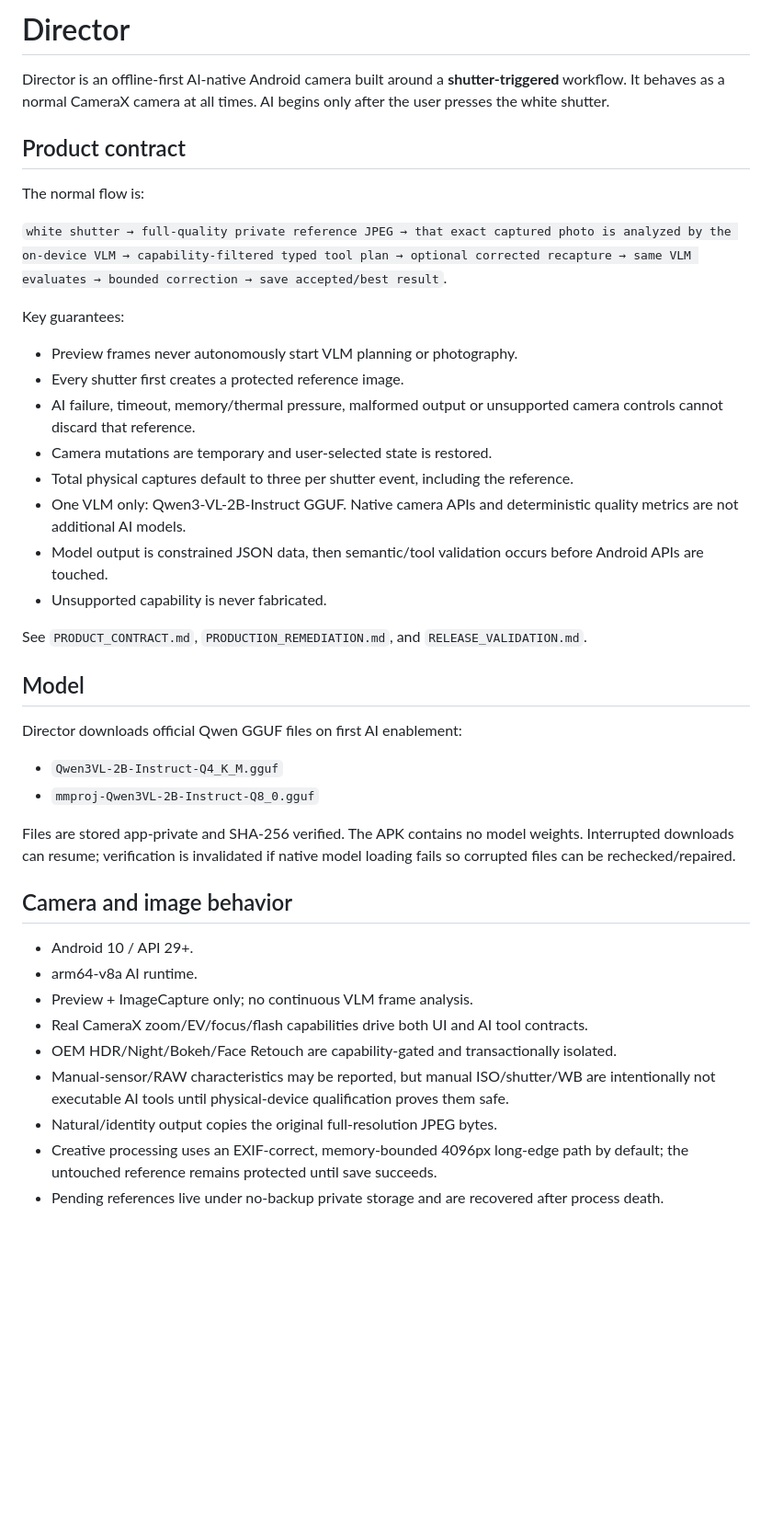
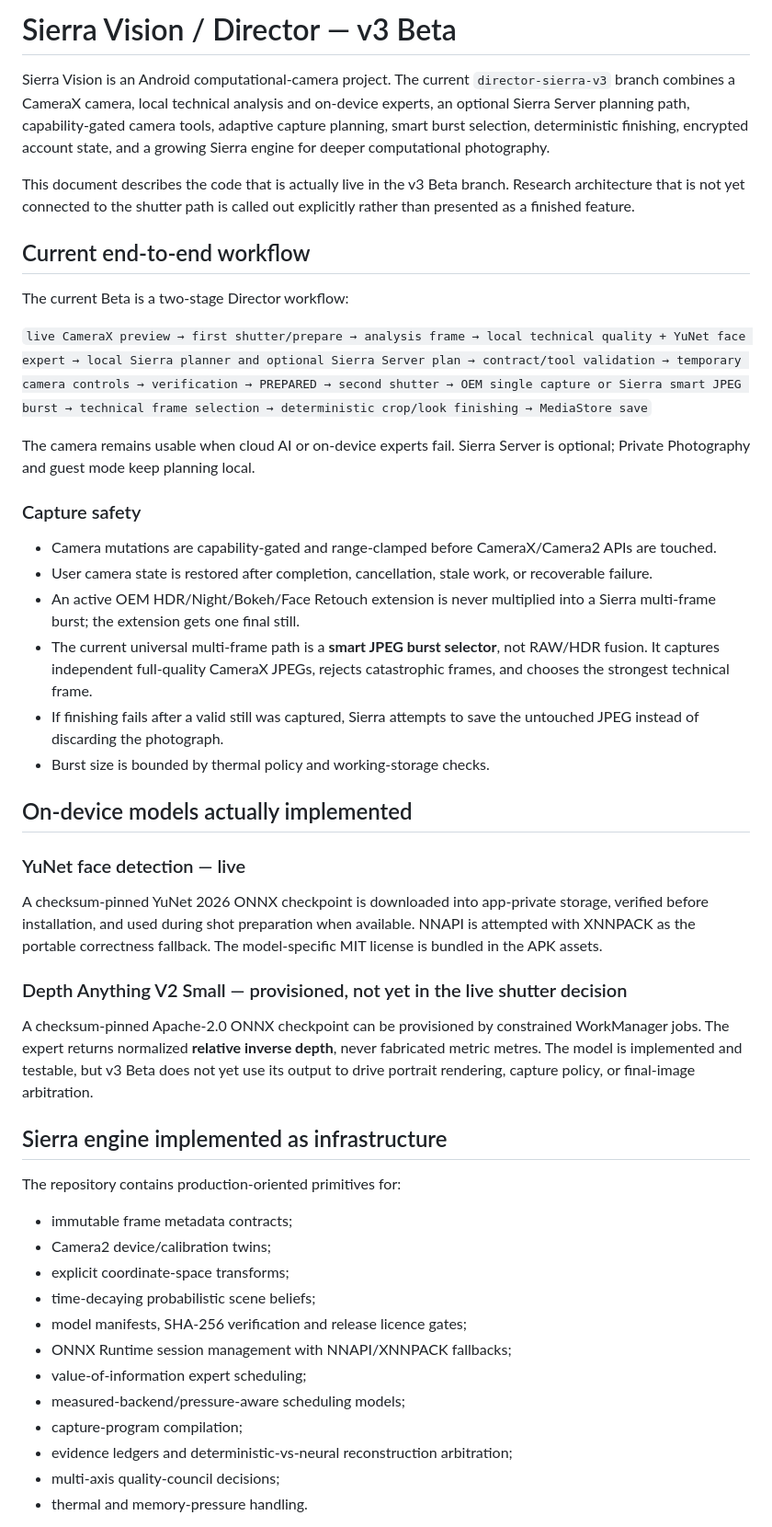
Before and after one commit to SAUNAK359/Myprojects, a Markdown page: Director/README.md, the part around one of its changes. Shown at 92% size. GitHub-like rendering; blank space fills up the shorter version.

```diff
--- a/Director/README.md
+++ b/Director/README.md
@@ -1,43 +1,50 @@
-# Director
+# Sierra Vision / Director — v3 Beta
 
-Director is an offline-first AI-native Android camera built around a **shutter-triggered** workflow. It behaves as a normal CameraX camera at all times. AI begins only after the user presses the white shutter.
+Sierra Vision is an Android computational-camera project. The current `director-sierra-v3` branch combines a CameraX camera, local technical analysis and on-device experts, an optional Sierra Server planning path, capability-gated camera tools, adaptive capture planning, smart burst selection, deterministic finishing, encrypted account state, and a growing Sierra engine for deeper computational photography.
 
-## Product contract
+This document describes the code that is actually live in the v3 Beta branch. Research architecture that is not yet connected to the shutter path is called out explicitly rather than presented as a finished feature.
 
-The normal flow is:
+## Current end-to-end workflow
 
-`white shutter → full-quality private reference JPEG → that exact captured photo is analyzed by the on-device VLM → capability-filtered typed tool plan → optional corrected recapture → same VLM evaluates → bounded correction → save accepted/best result`.
+The current Beta is a two-stage Director workflow:
 
-Key guarantees:
+`live CameraX preview → first shutter/prepare → analysis frame → local technical quality + YuNet face expert → local Sierra planner and optional Sierra Server plan → contract/tool validation → temporary camera controls → verification → PREPARED → second shutter → OEM single capture or Sierra smart JPEG burst → technical frame selection → deterministic crop/look finishing → MediaStore save`
 
-- Preview frames never autonomously start VLM planning or photography.
-- Every shutter first creates a protected reference image.
-- AI failure, timeout, memory/thermal pressure, malformed output or unsupported camera controls cannot discard that reference.
-- Camera mutations are temporary and user-selected state is restored.
-- Total physical captures default to three per shutter event, including the reference.
-- One VLM only: Qwen3-VL-2B-Instruct GGUF. Native camera APIs and deterministic quality metrics are not additional AI models.
-- Model output is constrained JSON data, then semantic/tool validation occurs before Android APIs are touched.
-- Unsupported capability is never fabricated.
+The camera remains usable when cloud AI or on-device experts fail. Sierra Server is optional; Private Photography and guest mode keep planning local.
 
-See `PRODUCT_CONTRACT.md`, `PRODUCTION_REMEDIATION.md`, and `RELEASE_VALIDATION.md`.
+### Capture safety
 
-## Model
+- Camera mutations are capability-gated and range-clamped before CameraX/Camera2 APIs are touched.
+- User camera state is restored after completion, cancellation, stale work, or recoverable failure.
+- An active OEM HDR/Night/Bokeh/Face Retouch extension is never multiplied into a Sierra multi-frame burst; the extension gets one final still.
+- The current universal multi-frame path is a **smart JPEG burst selector**, not RAW/HDR fusion. It captures independent full-quality CameraX JPEGs, rejects catastrophic frames, and chooses the strongest technical frame.
+- If finishing fails after a valid still was captured, Sierra attempts to save the untouched JPEG instead of discarding the photograph.
+- Burst size is bounded by thermal policy and working-storage checks.
 
-Director downloads official Qwen GGUF files on first AI enablement:
+## On-device models actually implemented
 
-- `Qwen3VL-2B-Instruct-Q4_K_M.gguf`
-- `mmproj-Qwen3VL-2B-Instruct-Q8_0.gguf`
+### YuNet face detection — live
 
-Files are stored app-private and SHA-256 verified. The APK contains no model weights. Interrupted downloads can resume; verification is invalidated if native model loading fails so corrupted files can be rechecked/repaired.
+A checksum-pinned YuNet 2026 ONNX checkpoint is downloaded into app-private storage, verified before installation, and used during shot preparation when available. NNAPI is attempted with XNNPACK as the portable correctness fallback. The model-specific MIT license is bundled in the APK assets.
 
-## Camera and image behavior
+### Depth Anything V2 Small — provisioned, not yet in the live shutter decision
 
-- Android 10 / API 29+.
-- arm64-v8a AI runtime.
-- Preview + ImageCapture only; no continuous VLM frame analysis.
-- Real CameraX zoom/EV/focus/flash capabilities drive both UI and AI tool contracts.
-- OEM HDR/Night/Bokeh/Face Retouch are capability-gated and transactionally isolated.
-- Manual-sensor/RAW characteristics may be reported, but manual ISO/shutter/WB are intentionally not executable AI tools until physical-device qualification proves them safe.
-- Natural/identity output copies the original full-resolution JPEG bytes.
-- Creative processing uses an EXIF-correct, memory-bounded 4096px long-edge path by default; the untouched reference remains protected until save succeeds.
-- Pending references live under no-backup private storage and are recovered after process death.
+A checksum-pinned Apache-2.0 ONNX checkpoint can be provisioned by constrained WorkManager jobs. The expert returns normalized **relative inverse depth**, never fabricated metric metres. The model is implemented and testable, but v3 Beta does not yet use its output to drive portrait rendering, capture policy, or final-image arbitration.
+
+## Sierra engine implemented as infrastructure
+
+The repository contains production-oriented primitives for:
+
+- immutable frame metadata contracts;
+- Camera2 device/calibration twins;
+- explicit coordinate-space transforms;
+- time-decaying probabilistic scene beliefs;
+- model manifests, SHA-256 verification and release licence gates;
+- ONNX Runtime session management with NNAPI/XNNPACK fallbacks;
+- value-of-information expert scheduling;
+- measured-backend/pressure-aware scheduling models;
+- capture-program compilation;
+- evidence ledgers and deterministic-vs-neural reconstruction arbitration;
+- multi-axis quality-council decisions;
+- thermal and memory-pressure handling.
+
```
Also changed, not shown: other parts of Director/README.md (+47 -49 lines).
